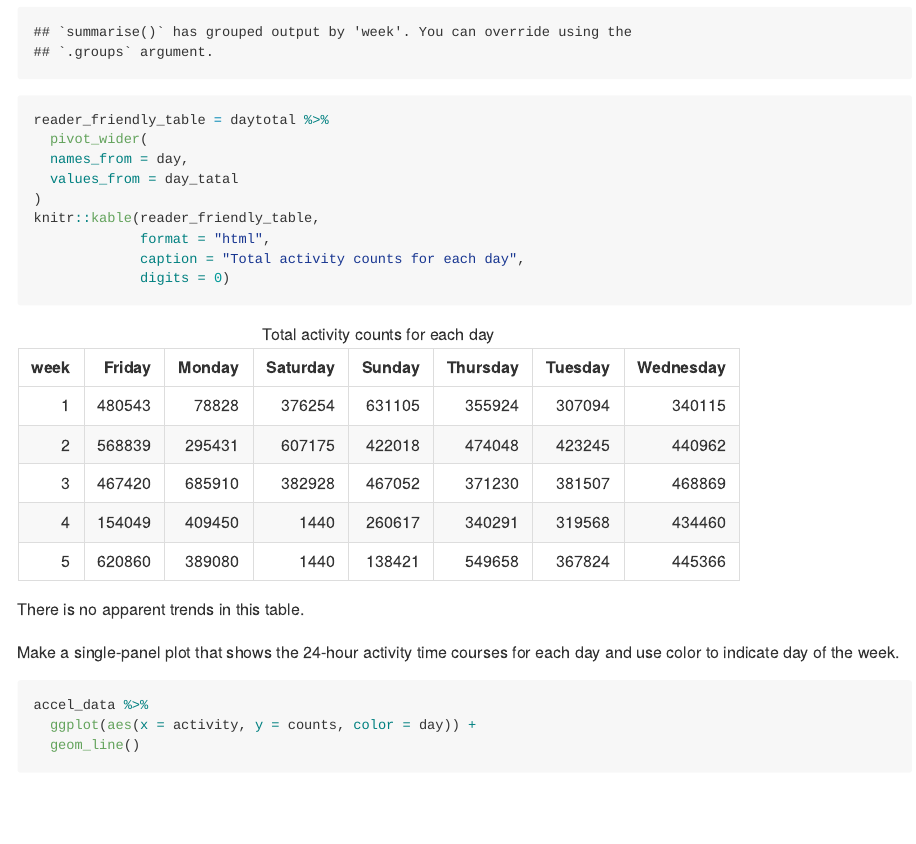
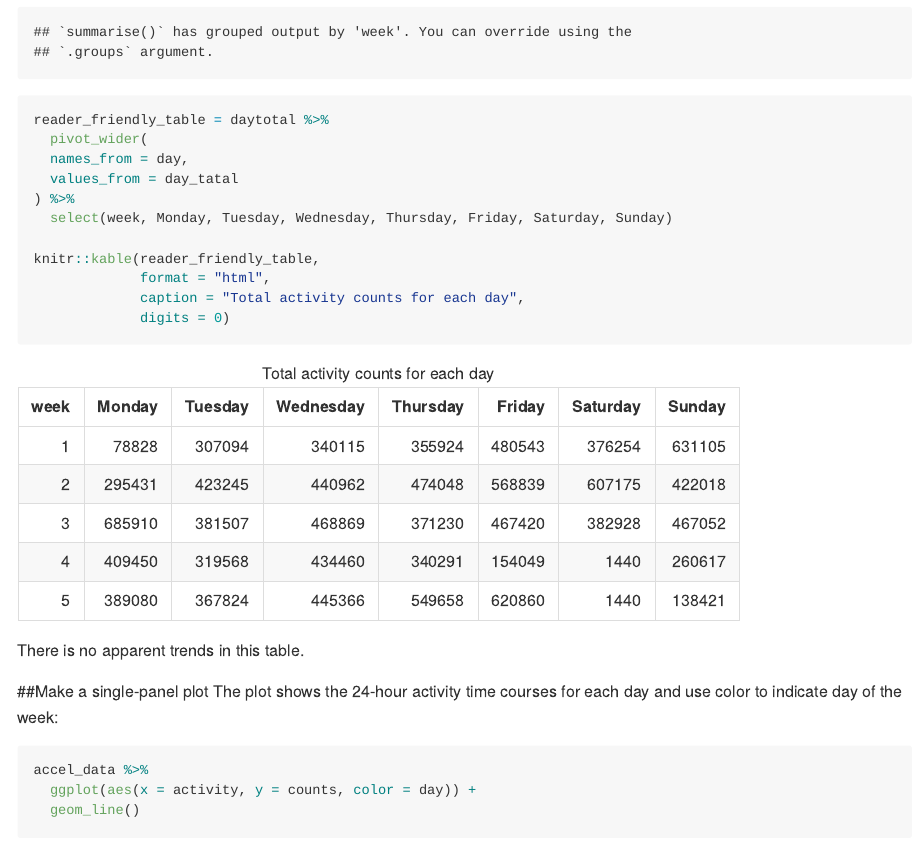
Before and after one commit to ra2965/p8105_hw3_ra2965, an R Markdown document (p8105_hw3_ra2965.Rmd): the page in a window 1100 px wide, from 6160 px down. Rendered offline with R 4.5, knitr and Pandoc, with nearby package versions; some code elsewhere in the file could not run offline; long lines of code are wrapped; column names are cleaned by a stand-in for the janitor package.

Commit message:
modify tables

````diff
--- a/p8105_hw3_ra2965.Rmd
+++ b/p8105_hw3_ra2965.Rmd
@@ -236,7 +236,9 @@ reader_friendly_table = daytotal %>%
   pivot_wider(
   names_from = day,
   values_from = day_tatal
-)
+) %>%
+  select(week, Monday, Tuesday, Wednesday, Thursday, Friday, Saturday, Sunday)
+
 knitr::kable(reader_friendly_table,
              format = "html",
              caption = "Total activity counts for each day",
@@ -245,7 +247,8 @@ knitr::kable(reader_friendly_table,
 
 There is no apparent trends in this table.
 
-Make a single-panel plot that shows the 24-hour activity time courses for each day and use color to indicate day of the week.
+##Make a single-panel plot
+The plot shows the 24-hour activity time courses for each day and use color to indicate day of the week:
 ```{r}
 accel_data %>%
   ggplot(aes(x = activity, y = counts, color = day)) +
````
Also changed, not shown: p8105_hw3_ra2965.md.
